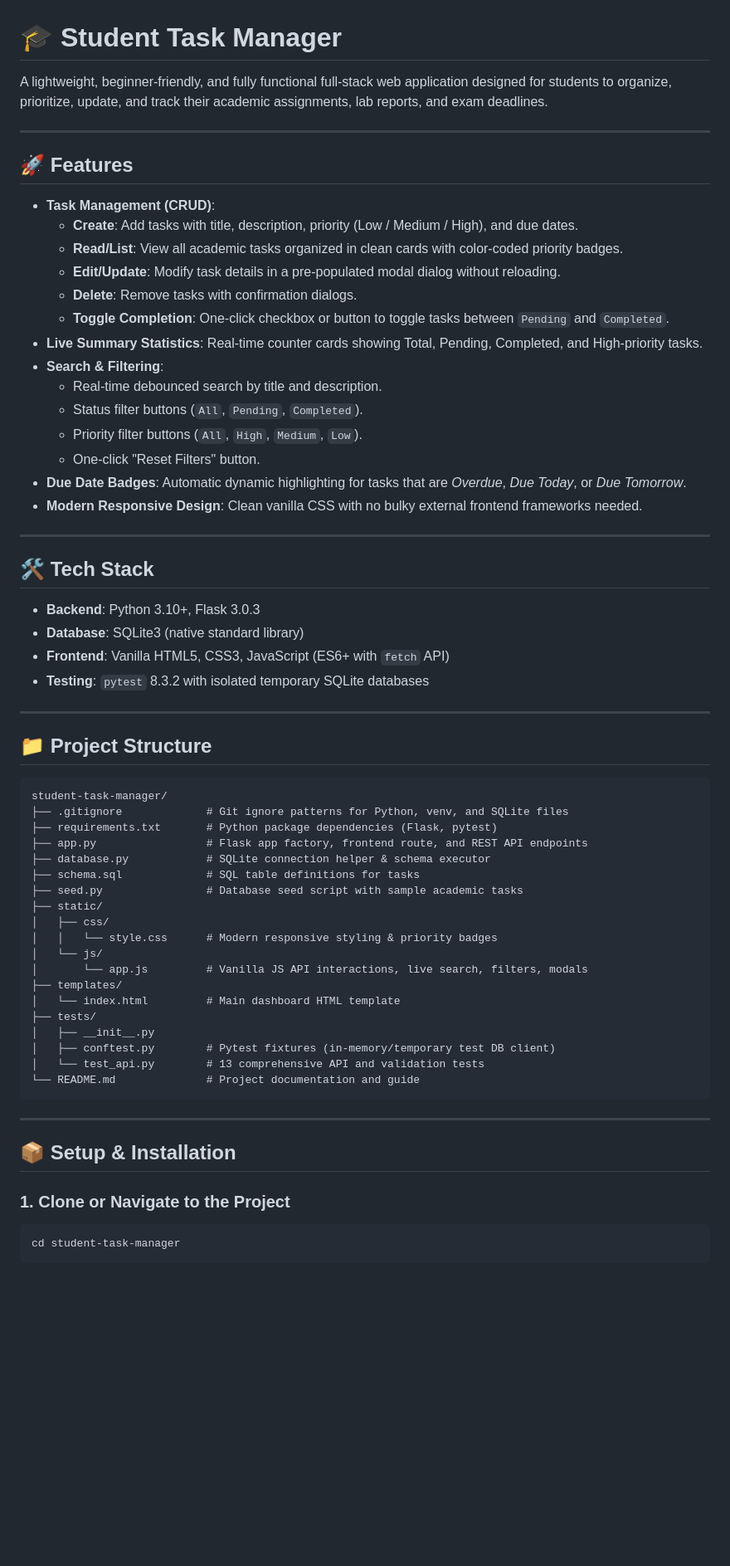
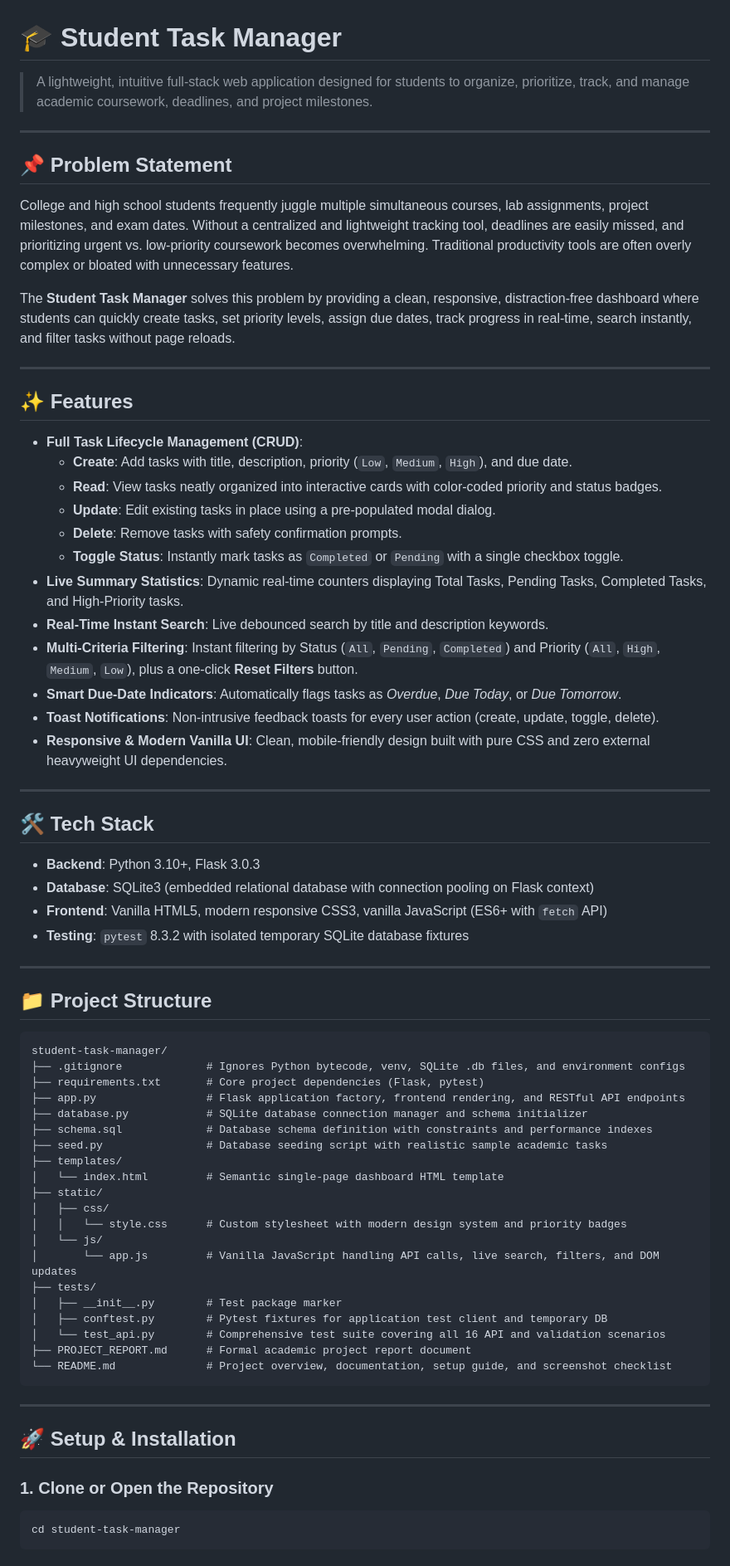
Before and after one commit to Sanjiv215/IIT-PATNA_TASK-MANAGER, a Markdown page: README.md, the part around one of its changes. Shown at 83% size. Drawn GitHub-style; blank space fills up the shorter version.

Commit message:
Docs: Add comprehensive README.md and formal academic PROJECT_REPORT.md

````diff
--- a/README.md
+++ b/README.md
@@ -1,34 +1,40 @@
 # 🎓 Student Task Manager
 
-A lightweight, beginner-friendly, and fully functional full-stack web application designed for students to organize, prioritize, update, and track their academic assignments, lab reports, and exam deadlines.
+> A lightweight, intuitive full-stack web application designed for students to organize, prioritize, track, and manage academic coursework, deadlines, and project milestones.
 
 ---
 
-## 🚀 Features
+## 📌 Problem Statement
 
-- **Task Management (CRUD)**:
-  - **Create**: Add tasks with title, description, priority (Low / Medium / High), and due dates.
-  - **Read/List**: View all academic tasks organized in clean cards with color-coded priority badges.
-  - **Edit/Update**: Modify task details in a pre-populated modal dialog without reloading.
-  - **Delete**: Remove tasks with confirmation dialogs.
-  - **Toggle Completion**: One-click checkbox or button to toggle tasks between `Pending` and `Completed`.
-- **Live Summary Statistics**: Real-time counter cards showing Total, Pending, Completed, and High-priority tasks.
-- **Search & Filtering**:
-  - Real-time debounced search by title and description.
-  - Status filter buttons (`All`, `Pending`, `Completed`).
-  - Priority filter buttons (`All`, `High`, `Medium`, `Low`).
-  - One-click "Reset Filters" button.
-- **Due Date Badges**: Automatic dynamic highlighting for tasks that are *Overdue*, *Due Today*, or *Due Tomorrow*.
-- **Modern Responsive Design**: Clean vanilla CSS with no bulky external frontend frameworks needed.
+College and high school students frequently juggle multiple simultaneous courses, lab assignments, project milestones, and exam dates. Without a centralized and lightweight tracking tool, deadlines are easily missed, and prioritizing urgent vs. low-priority coursework becomes overwhelming. Traditional productivity tools are often overly complex or bloated with unnecessary features.
+
+The **Student Task Manager** solves this problem by providing a clean, responsive, distraction-free dashboard where students can quickly create tasks, set priority levels, assign due dates, track progress in real-time, search instantly, and filter tasks without page reloads.
+
+---
+
+## ✨ Features
+
+- **Full Task Lifecycle Management (CRUD)**:
+  - **Create**: Add tasks with title, description, priority (`Low`, `Medium`, `High`), and due date.
+  - **Read**: View tasks neatly organized into interactive cards with color-coded priority and status badges.
+  - **Update**: Edit existing tasks in place using a pre-populated modal dialog.
+  - **Delete**: Remove tasks with safety confirmation prompts.
+  - **Toggle Status**: Instantly mark tasks as `Completed` or `Pending` with a single checkbox toggle.
+- **Live Summary Statistics**: Dynamic real-time counters displaying Total Tasks, Pending Tasks, Completed Tasks, and High-Priority tasks.
+- **Real-Time Instant Search**: Live debounced search by title and description keywords.
+- **Multi-Criteria Filtering**: Instant filtering by Status (`All`, `Pending`, `Completed`) and Priority (`All`, `High`, `Medium`, `Low`), plus a one-click **Reset Filters** button.
+- **Smart Due-Date Indicators**: Automatically flags tasks as *Overdue*, *Due Today*, or *Due Tomorrow*.
+- **Toast Notifications**: Non-intrusive feedback toasts for every user action (create, update, toggle, delete).
+- **Responsive & Modern Vanilla UI**: Clean, mobile-friendly design built with pure CSS and zero external heavyweight UI dependencies.
 
 ---
 
 ## 🛠️ Tech Stack
 
 - **Backend**: Python 3.10+, Flask 3.0.3
-- **Database**: SQLite3 (native standard library)
-- **Frontend**: Vanilla HTML5, CSS3, JavaScript (ES6+ with `fetch` API)
-- **Testing**: `pytest` 8.3.2 with isolated temporary SQLite databases
+- **Database**: SQLite3 (embedded relational database with connection pooling on Flask context)
+- **Frontend**: Vanilla HTML5, modern responsive CSS3, vanilla JavaScript (ES6+ with `fetch` API)
+- **Testing**: `pytest` 8.3.2 with isolated temporary SQLite database fixtures
 
 ---
 
@@ -36,31 +42,32 @@ A lightweight, beginner-friendly, and fully functional full-stack web applicatio
 
 ```text
 student-task-manager/
-├── .gitignore             # Git ignore patterns for Python, venv, and SQLite files
-├── requirements.txt       # Python package dependencies (Flask, pytest)
-├── app.py                 # Flask app factory, frontend route, and REST API endpoints
-├── database.py            # SQLite connection helper & schema executor
-├── schema.sql             # SQL table definitions for tasks
-├── seed.py                # Database seed script with sample academic tasks
+├── .gitignore             # Ignores Python bytecode, venv, SQLite .db files, and environment configs
+├── requirements.txt       # Core project dependencies (Flask, pytest)
+├── app.py                 # Flask application factory, frontend rendering, and RESTful API endpoints
+├── database.py            # SQLite database connection manager and schema initializer
+├── schema.sql             # Database schema definition with constraints and performance indexes
+├── seed.py                # Database seeding script with realistic sample academic tasks
+├── templates/
+│   └── index.html         # Semantic single-page dashboard HTML template
 ├── static/
 │   ├── css/
-│   │   └── style.css      # Modern responsive styling & priority badges
+│   │   └── style.css      # Custom stylesheet with modern design system and priority badges
 │   └── js/
-│       └── app.js         # Vanilla JS API interactions, live search, filters, modals
-├── templates/
-│   └── index.html         # Main dashboard HTML template
+│       └── app.js         # Vanilla JavaScript handling API calls, live search, filters, and DOM updates
 ├── tests/
-│   ├── __init__.py
-│   ├── conftest.py        # Pytest fixtures (in-memory/temporary test DB client)
-│   └── test_api.py        # 13 comprehensive API and validation tests
-└── README.md              # Project documentation and guide
+│   ├── __init__.py        # Test package marker
+│   ├── conftest.py        # Pytest fixtures for application test client and temporary DB
+│   └── test_api.py        # Comprehensive test suite covering all 16 API and validation scenarios
+├── PROJECT_REPORT.md      # Formal academic project report document
+└── README.md              # Project overview, documentation, setup guide, and screenshot checklist
 ```
 
 ---
 
-## 📦 Setup & Installation
+## 🚀 Setup & Installation
 
-### 1. Clone or Navigate to the Project
+### 1. Clone or Open the Repository
 ```bash
 cd student-task-manager
 ```
````
Also changed, not shown: other parts of README.md (+94 -48 lines), PROJECT_REPORT.md (added, +259 -0 lines).
